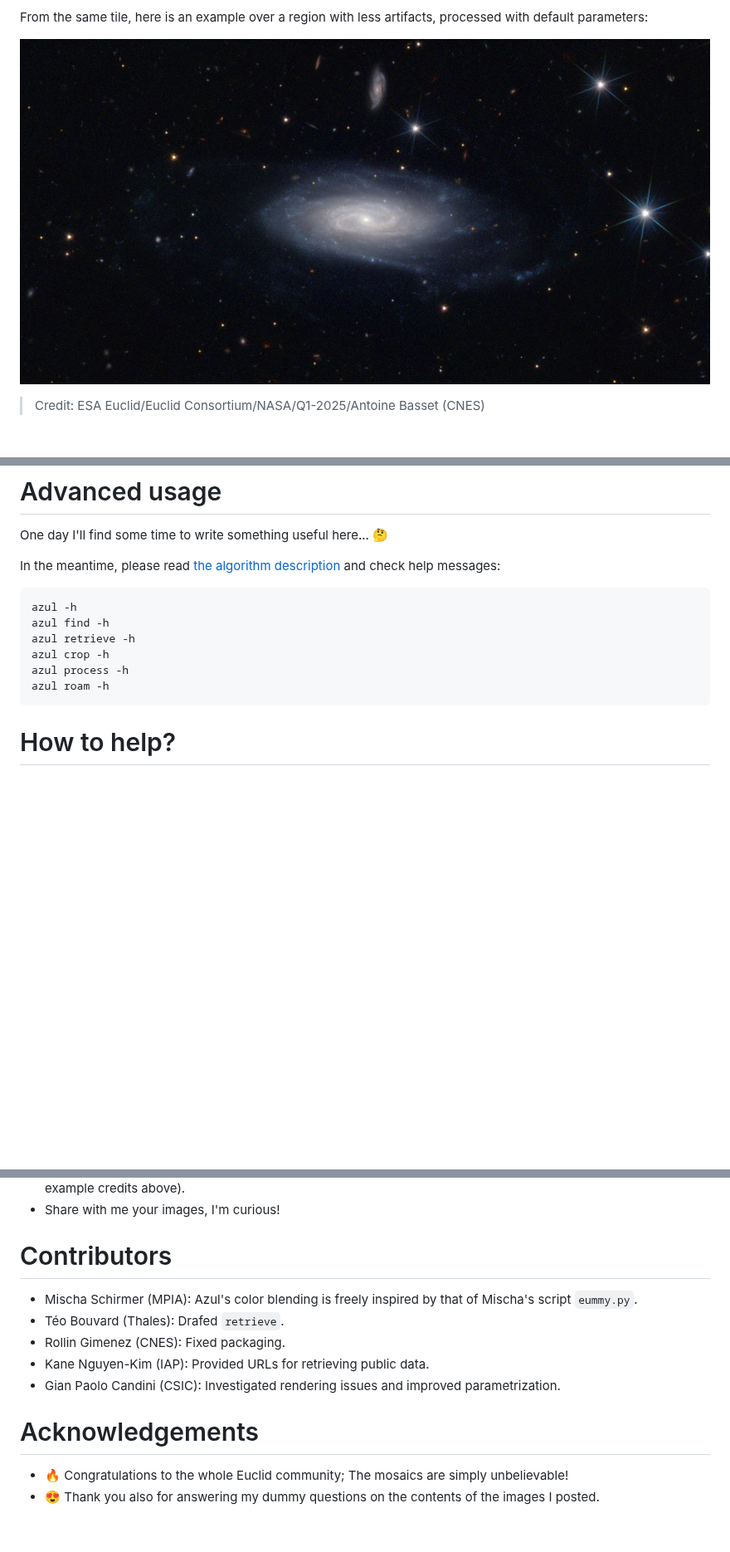
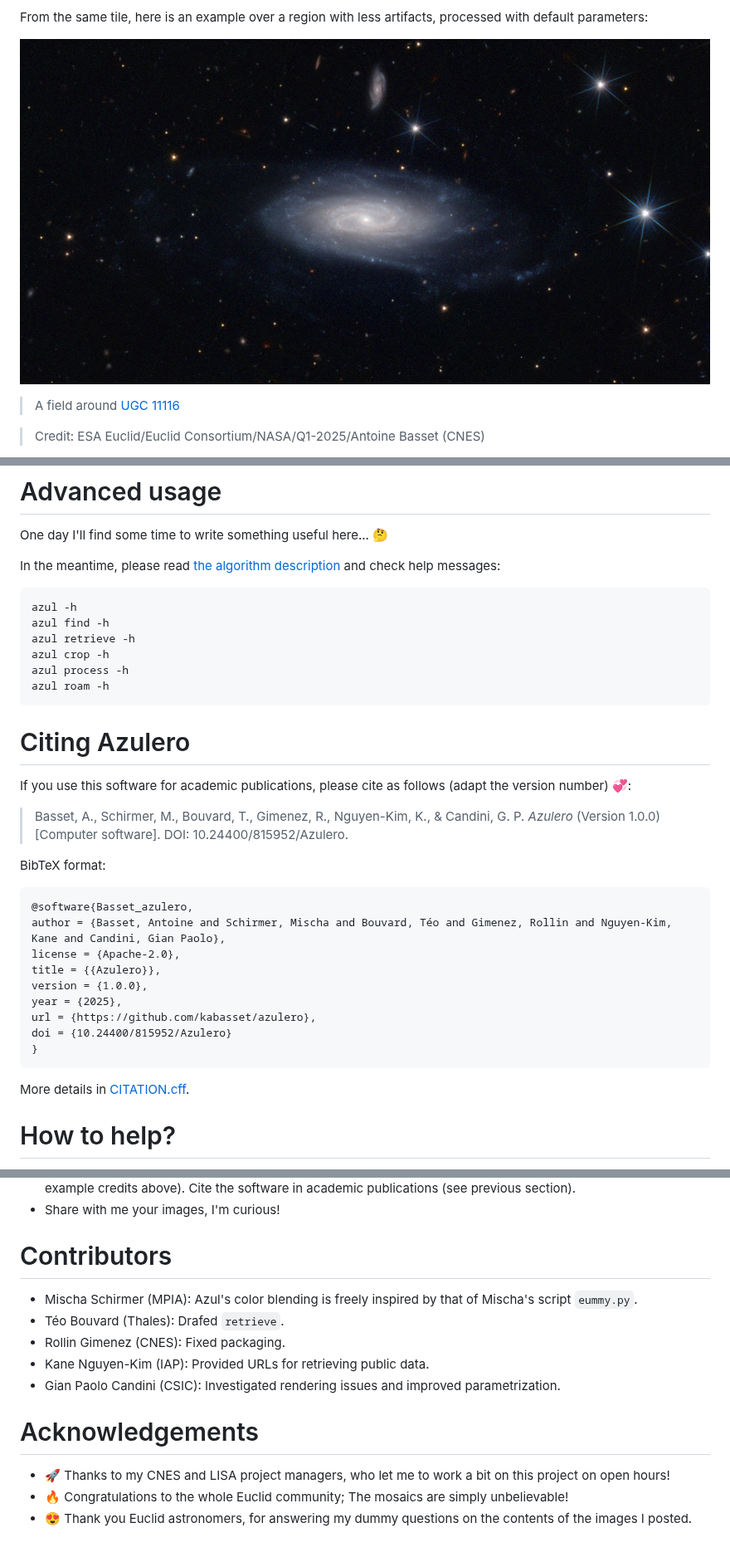
Before and after one commit to kabasset/azulero, a Markdown page: README.md, 3 parts joined by grey strips. Shown at 83% size. GitHub-like rendering; blank space fills up the shorter version.

````diff
--- a/README.md
+++ b/README.md
@@ -110,6 +103,8 @@ I already rendered the DR1 version of this field; I cannot share it today, but I
 
 From the same tile, here is an example over a region with less artifacts, processed with default parameters:
 
-![UGC11116](https://raw.githubusercontent.com/kabasset/azulero/develop/UGC11116.jpg)
+![UGC 11116](https://raw.githubusercontent.com/kabasset/azulero/develop/UGC11116.jpg)
+
+> A field around [UGC 11116](https://simbad.u-strasbg.fr/simbad/sim-basic?Ident=UGC+11116)
 
 > Credit: ESA Euclid/Euclid Consortium/NASA/Q1-2025/Antoine Basset (CNES)
@@ -129,7 +122,7 @@ One day I'll find some time to write something useful here... 🤔
 
 In the meantime, please read [the algorithm description](process.md) and check help messages:
 
-```
+```sh
 azul -h
 azul find -h
 azul retrieve -h
@@ -138,6 +131,28 @@ azul process -h
 azul roam -h
 ```
 
+# Citing Azulero
+
+If you use this software for academic publications, please cite as follows (adapt the version number) 💞:
+
+> Basset, A., Schirmer, M., Bouvard, T., Gimenez, R., Nguyen-Kim, K., & Candini, G. P. _Azulero_ (Version 1.0.0) [Computer software]. DOI: 10.24400/815952/Azulero.
+
+BibTeX format:
+
+```BibTeX
+@software{Basset_azulero,
+author = {Basset, Antoine and Schirmer, Mischa and Bouvard, Téo and Gimenez, Rollin and Nguyen-Kim, Kane and Candini, Gian Paolo},
+license = {Apache-2.0},
+title = {{Azulero}},
+version = {1.0.0},
+year = {2025},
+url = {https://github.com/kabasset/azulero},
+doi = {10.24400/815952/Azulero}
+}
+```
+
+More details in [CITATION.cff](CITATION.cff).
+
 # How to help?
 
 * [Report bugs, request features](https://github.com/kabasset/azulero/issues), tell me what you think of the tool and results...
@@ -145,4 +160,5 @@ azul roam -h
   when you publish images processed with this tool (see example credits above).
+  Cite the software in academic publications (see previous section).
 * Share with me your images, I'm curious!
 
 # Contributors
@@ -155,5 +171,6 @@ azul roam -h
 
 # Acknowledgements
 
+* 🚀 Thanks to my CNES and LISA project managers, who let me to work a bit on this project on open hours!
 * 🔥 Congratulations to the whole Euclid community; The mosaics are simply unbelievable!
-* 😍 Thank you also for answering my dummy questions on the contents of the images I posted.
+* 😍 Thank you Euclid astronomers, for answering my dummy questions on the contents of the images I posted.
````
Also changed, not shown: other parts of README.md (+12 -21 lines), 102159776_adjusted.jpg, 1 other file.
